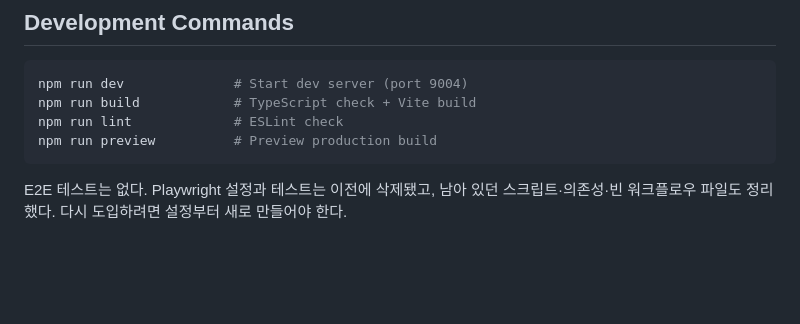
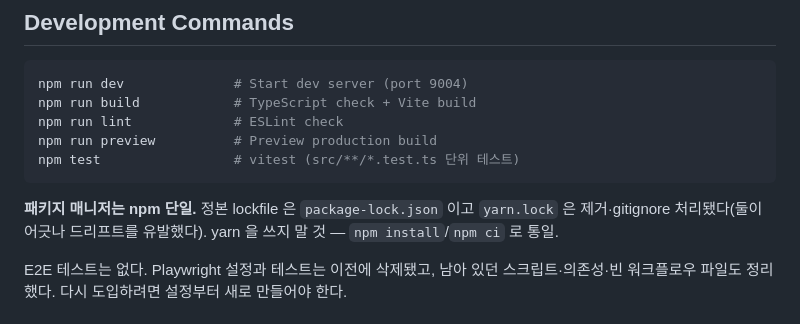
Before and after one commit to gym-menagement/front, a Markdown page: .claude/claude.md, the part around the change. GitHub-like rendering; blank space fills up the shorter version.

Commit message:
docs(front): npm 단일화 가이드 추가
Claude-Session: https://claude.ai/code/session_01LhEMegpAaKoUkhbo171EBM

````diff
--- a/.claude/claude.md
+++ b/.claude/claude.md
@@ -9,7 +9,12 @@ npm run dev              # Start dev server (port 9004)
 npm run build            # TypeScript check + Vite build
 npm run lint             # ESLint check
 npm run preview          # Preview production build
+npm test                 # vitest (src/**/*.test.ts 단위 테스트)
 ```
+
+**패키지 매니저는 npm 단일.** 정본 lockfile 은 `package-lock.json` 이고
+`yarn.lock` 은 제거·gitignore 처리됐다(둘이 어긋나 드리프트를 유발했다).
+yarn 을 쓰지 말 것 — `npm install`/`npm ci` 로 통일.
 
 E2E 테스트는 없다. Playwright 설정과 테스트는 이전에 삭제됐고, 남아 있던
 스크립트·의존성·빈 워크플로우 파일도 정리했다. 다시 도입하려면 설정부터
````
